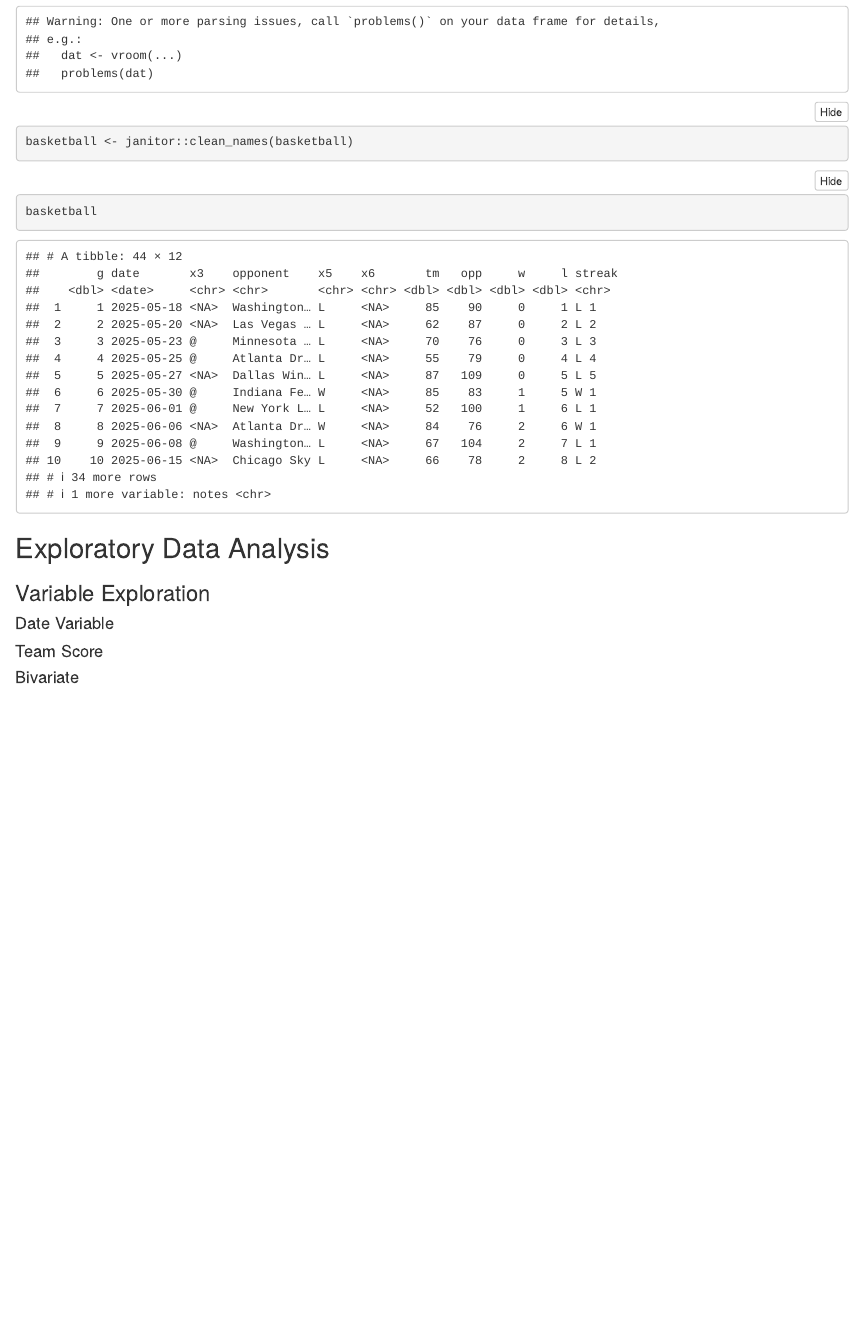
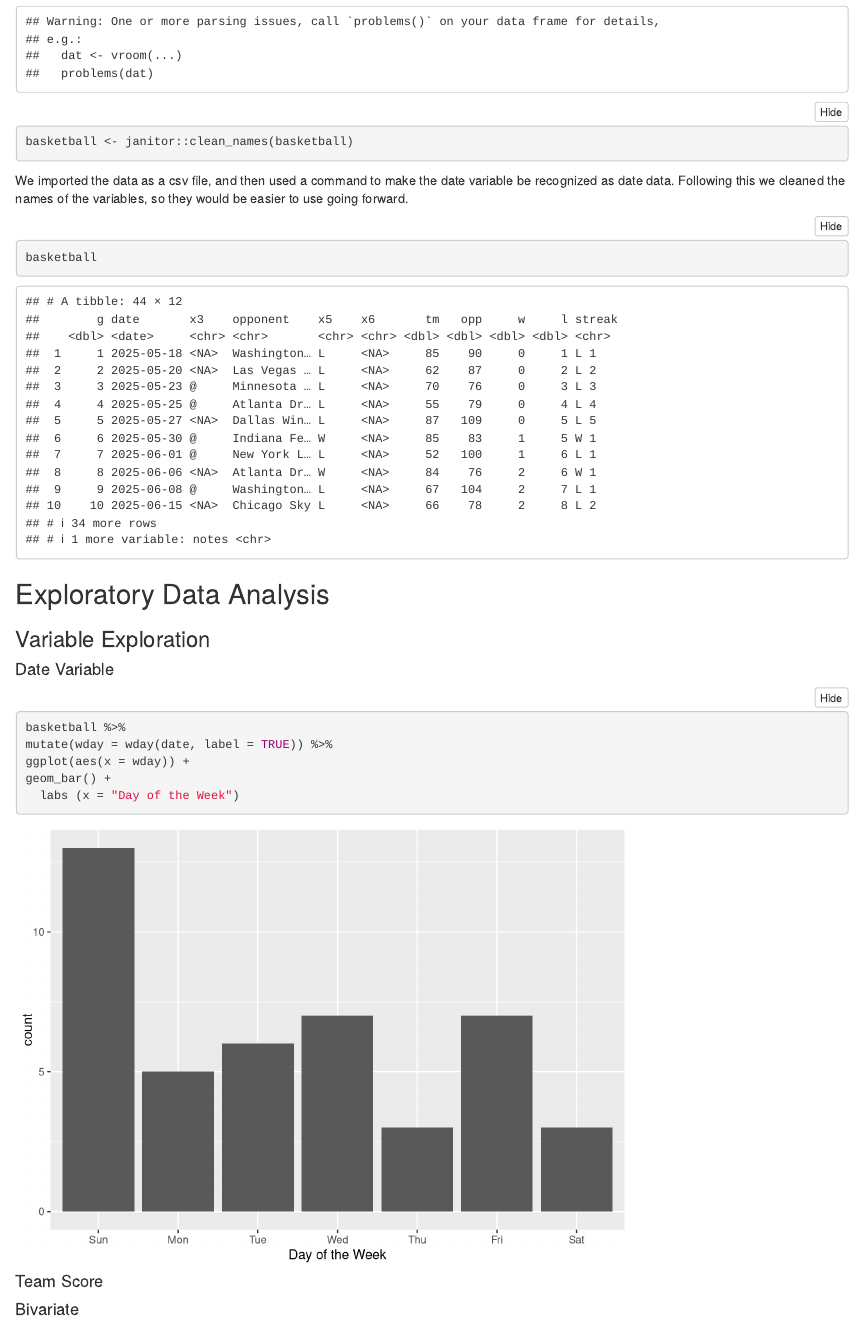
Before and after one commit to mcneilkimberly/Data-Transformation-Project---Exploratory-Data-Analysis, an R Markdown document (Project 2.Rmd): the page in a window 1100 px wide, from 1340 px down. Rendered offline with R 4.5, knitr and Pandoc, with nearby package versions; folded parts are opened; column names are cleaned by a stand-in for the janitor package.

Commit message:
Worked on Univariate

````diff
--- a/Project 2.Rmd
+++ b/Project 2.Rmd
@@ -74,6 +75,7 @@ basketball <- janitor::clean_names(basketball)
 
 ```
 
+We imported the data as a csv file, and then used a command to make the date variable be recognized as date data. Following this we cleaned the names of the variables, so they would be easier to use going forward.
 ```{r}
 basketball
 ```
@@ -85,6 +87,15 @@ basketball
 
 #### Date Variable
 
+```{r}
+basketball %>%
+mutate(wday = wday(date, label = TRUE)) %>%
+ggplot(aes(x = wday)) +
+geom_bar() +
+  labs (x = "Day of the Week")
+```
+
+
 #### Team Score
 
 #### Bivariate
````
Also changed, not shown: Project 2.Rmd (1 more changed lines).
